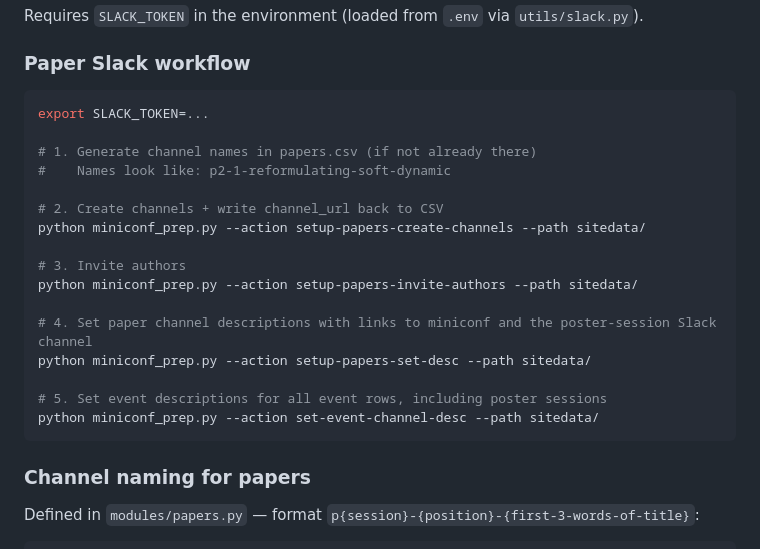
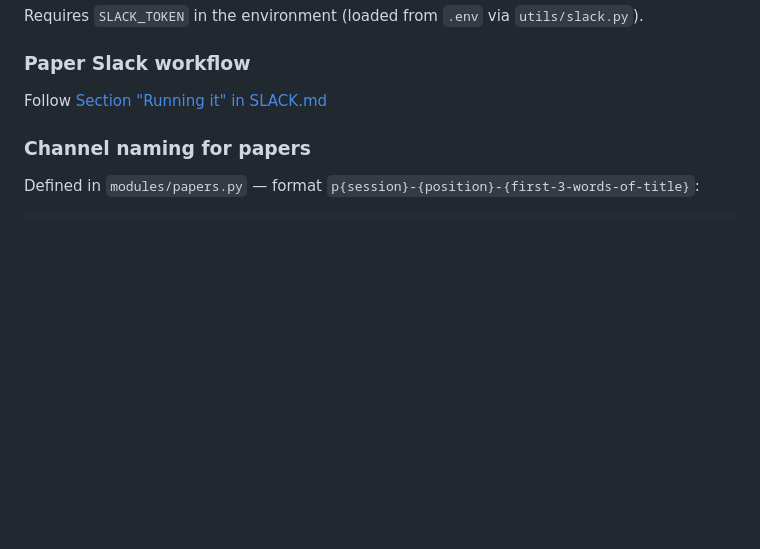
Before and after one commit to Daniel-Chin/ISMIR2026-Kit, a Markdown page: docs/workflow.md, the part around the change. GitHub-like rendering; blank space fills up the shorter version.

Commit message:
fix doc mismatch

````diff
--- a/docs/workflow.md
+++ b/docs/workflow.md
@@ -106,24 +106,7 @@ Requires `SLACK_TOKEN` in the environment (loaded from `.env` via `utils/slack.p
 
 ### Paper Slack workflow
 
-```bash
-export SLACK_TOKEN=...
-
-# 1. Generate channel names in papers.csv (if not already there)
-#    Names look like: p2-1-reformulating-soft-dynamic
-
-# 2. Create channels + write channel_url back to CSV
-python miniconf_prep.py --action setup-papers-create-channels --path sitedata/
-
-# 3. Invite authors
-python miniconf_prep.py --action setup-papers-invite-authors --path sitedata/
-
-# 4. Set paper channel descriptions with links to miniconf and the poster-session Slack channel
-python miniconf_prep.py --action setup-papers-set-desc --path sitedata/
-
-# 5. Set event descriptions for all event rows, including poster sessions
-python miniconf_prep.py --action set-event-channel-desc --path sitedata/
-```
+Follow [Section "Running it" in SLACK.md](./SLACK.md#running-it)
 
 ### Channel naming for papers
 
````
